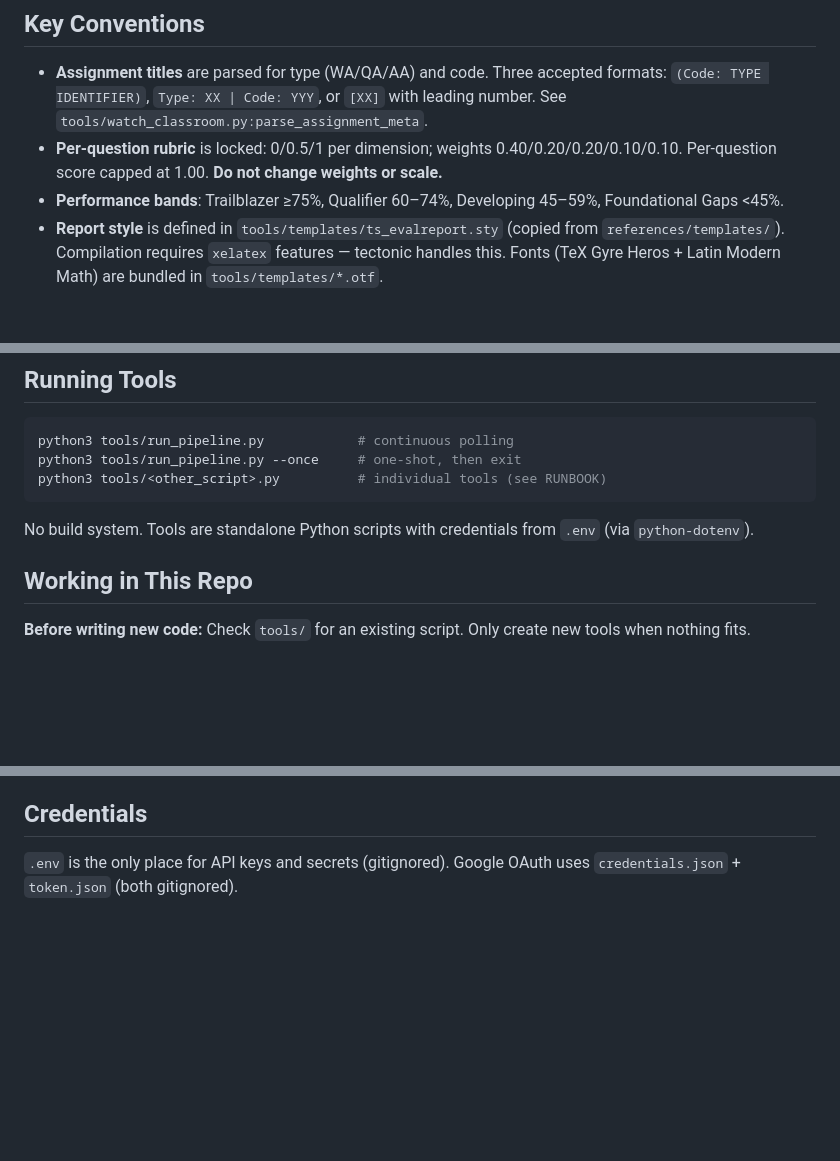
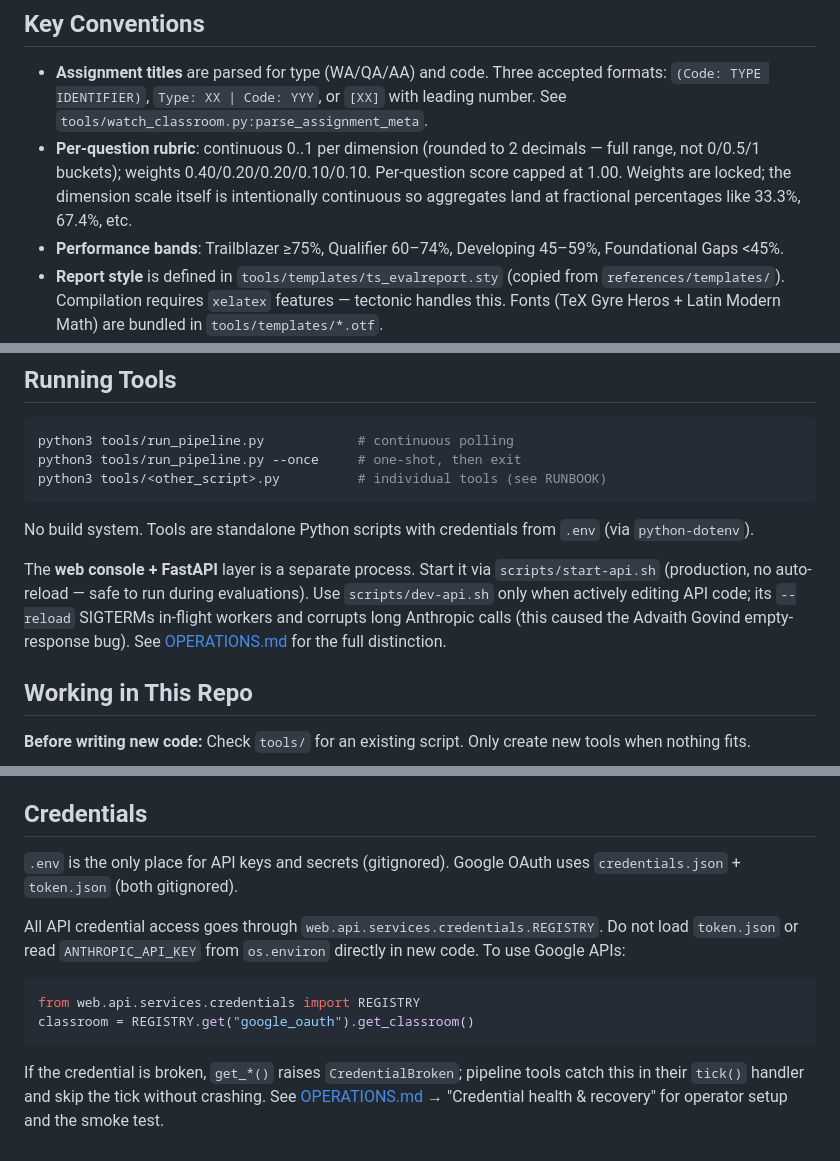
Before and after one commit to dmsardana/EvaluateAssignment, a Markdown page: Claude.md, 3 parts joined by grey strips. Rendered like a GitHub page; blank space fills up the shorter version.

Commit message:
docs: Claude.md note on Registry-only credential access

````diff
--- a/Claude.md
+++ b/Claude.md
@@ -34,7 +34,7 @@ Final outputs (report PDFs, scores.csv, answer keys, state JSON) live in Drive
 ## Key Conventions
 
 - **Assignment titles** are parsed for type (WA/QA/AA) and code. Three accepted formats: `(Code: TYPE IDENTIFIER)`, `Type: XX | Code: YYY`, or `[XX]` with leading number. See `tools/watch_classroom.py:parse_assignment_meta`.
-- **Per-question rubric** is locked: 0/0.5/1 per dimension; weights 0.40/0.20/0.20/0.10/0.10. Per-question score capped at 1.00. **Do not change weights or scale.**
+- **Per-question rubric**: continuous 0..1 per dimension (rounded to 2 decimals — full range, not 0/0.5/1 buckets); weights 0.40/0.20/0.20/0.10/0.10. Per-question score capped at 1.00. Weights are locked; the dimension scale itself is intentionally continuous so aggregates land at fractional percentages like 33.3%, 67.4%, etc.
 - **Performance bands**: Trailblazer ≥75%, Qualifier 60–74%, Developing 45–59%, Foundational Gaps <45%.
 - **Report style** is defined in `tools/templates/ts_evalreport.sty` (copied from `references/templates/`). Compilation requires `xelatex` features — tectonic handles this. Fonts (TeX Gyre Heros + Latin Modern Math) are bundled in `tools/templates/*.otf`.
 - **Filename pattern** for reports: `{StudentName}_{CODE}_{YYYY-MM-DD}_Report.pdf`. StudentName is CamelCase, no spaces, diacritics stripped.
@@ -50,6 +50,8 @@ python3 tools/<other_script>.py          # individual tools (see RUNBOOK)
 
 No build system. Tools are standalone Python scripts with credentials from `.env` (via `python-dotenv`).
 
+The **web console + FastAPI** layer is a separate process. Start it via `scripts/start-api.sh` (production, no auto-reload — safe to run during evaluations). Use `scripts/dev-api.sh` only when actively editing API code; its `--reload` SIGTERMs in-flight workers and corrupts long Anthropic calls (this caused the Advaith Govind empty-response bug). See [OPERATIONS.md](OPERATIONS.md#two-api-server-modes--which-to-use-when) for the full distinction.
+
 ## Working in This Repo
 
 **Before writing new code:** Check `tools/` for an existing script. Only create new tools when nothing fits.
@@ -63,3 +65,12 @@ No build system. Tools are standalone Python scripts with credentials from `.env
 ## Credentials
 
 `.env` is the only place for API keys and secrets (gitignored). Google OAuth uses `credentials.json` + `token.json` (both gitignored).
+
+All API credential access goes through `web.api.services.credentials.REGISTRY`. Do not load `token.json` or read `ANTHROPIC_API_KEY` from `os.environ` directly in new code. To use Google APIs:
+
+```python
+from web.api.services.credentials import REGISTRY
+classroom = REGISTRY.get("google_oauth").get_classroom()
+```
+
+If the credential is broken, `get_*()` raises `CredentialBroken`; pipeline tools catch this in their `tick()` handler and skip the tick without crashing. See [OPERATIONS.md](OPERATIONS.md) → "Credential health & recovery" for operator setup and the smoke test.
````
